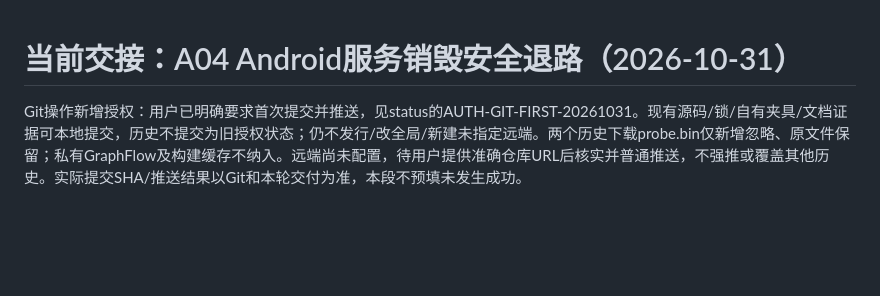
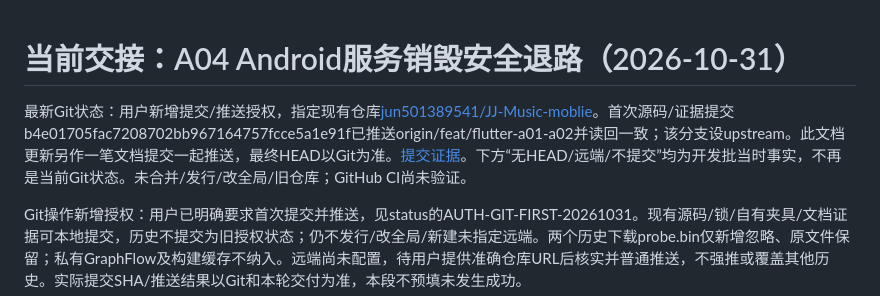
Before and after one commit to jun501389541/JJ-Music-moblie, a Markdown page: docs/flutter-migration/handoff.md, the part around the change. Drawn GitHub-style; blank space fills up the shorter version.

```diff
--- a/docs/flutter-migration/handoff.md
+++ b/docs/flutter-migration/handoff.md
@@ -1,4 +1,6 @@
 # 当前交接：A04 Android服务销毁安全退路（2026-10-31）
+
+最新Git状态：用户新增提交/推送授权，指定现有仓库[jun501389541/JJ-Music-moblie](https://github.com/jun501389541/JJ-Music-moblie)。首次源码/证据提交b4e01705fac7208702bb967164757fcce5a1e91f已推送origin/feat/flutter-a01-a02并读回一致；该分支设upstream。此文档更新另作一笔文档提交一起推送，最终HEAD以Git为准。[提交证据](evidence/git-first-20261031.md)。下方“无HEAD/远端/不提交”均为开发批当时事实，不再是当前Git状态。未合并/发行/改全局/旧仓库；GitHub CI尚未验证。
 
 Git操作新增授权：用户已明确要求首次提交并推送，见status的AUTH-GIT-FIRST-20261031。现有源码/锁/自有夹具/文档证据可本地提交，历史不提交为旧授权状态；仍不发行/改全局/新建未指定远端。两个历史下载probe.bin仅新增忽略、原文件保留；私有GraphFlow及构建缓存不纳入。远端尚未配置，待用户提供准确仓库URL后核实并普通推送，不强推或覆盖其他历史。实际提交SHA/推送结果以Git和本轮交付为准，本段不预填未发生成功。
 
```
Also changed, not shown: docs/flutter-migration/status.md (+2 -0 lines), 1 other file.
